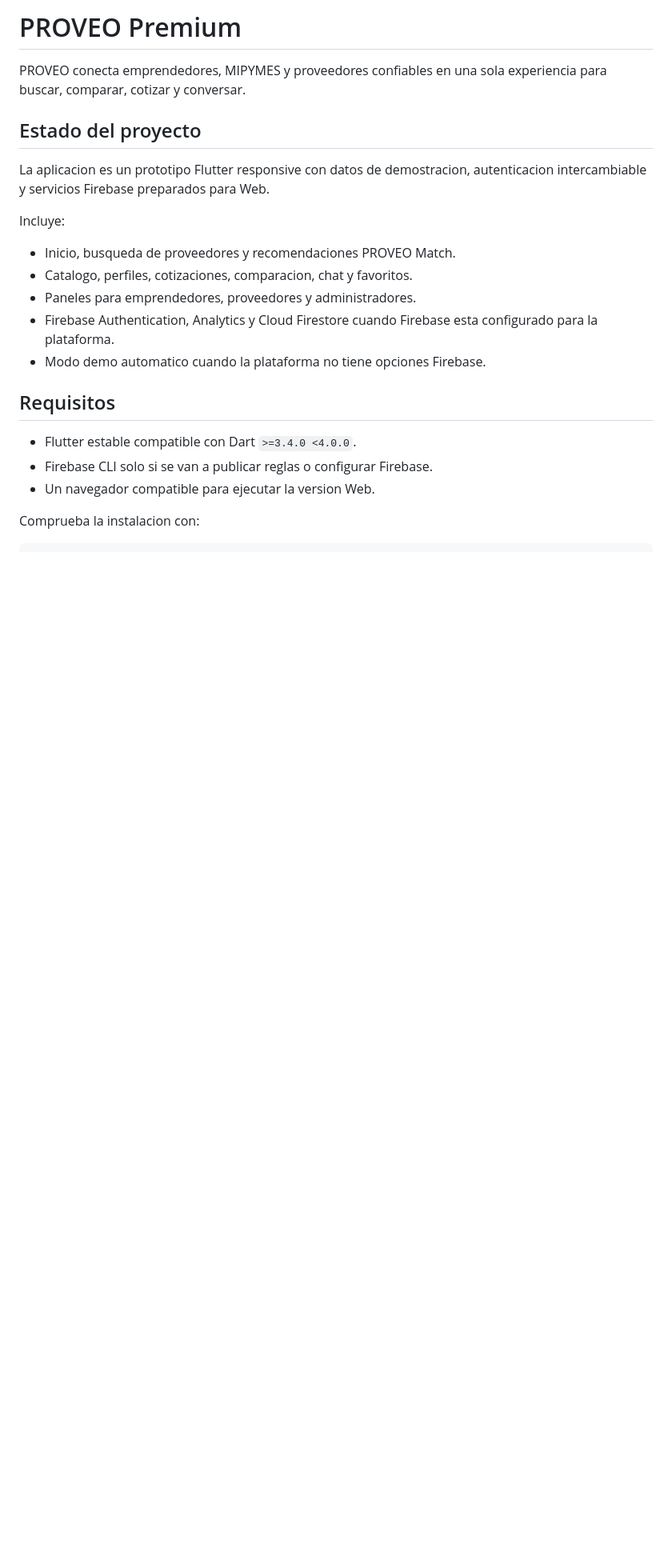
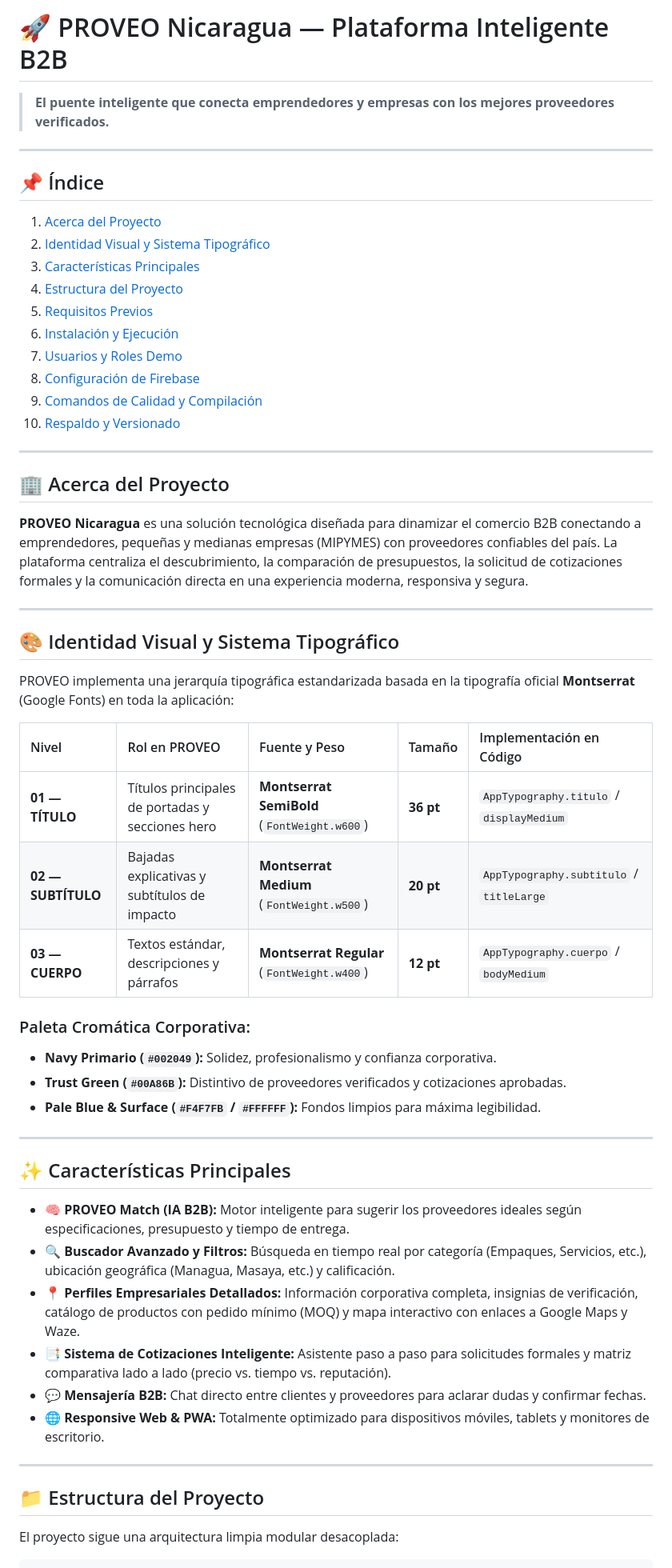
Before and after one commit to OscarElieser/PROVEONICARAGUA, a Markdown page: README.md, the part around one of its changes. Shown at 80% size. GitHub-like rendering; blank space fills up the shorter version.

```diff
--- a/README.md
+++ b/README.md
@@ -1,27 +1,58 @@
-# PROVEO Premium
+# 🚀 PROVEO Nicaragua — Plataforma Inteligente B2B
 
-PROVEO conecta emprendedores, MIPYMES y proveedores confiables en una sola
-experiencia para buscar, comparar, cotizar y conversar.
+> **El puente inteligente que conecta emprendedores y empresas con los mejores proveedores verificados.**
 
-## Estado del proyecto
+---
 
-La aplicacion es un prototipo Flutter responsive con datos de demostracion,
-autenticacion intercambiable y servicios Firebase preparados para Web.
+## 📌 Índice
+1. [Acerca del Proyecto](#-acerca-del-proyecto)
+2. [Identidad Visual y Sistema Tipográfico](#-identidad-visual-y-sistema-tipográfico)
+3. [Características Principales](#-características-principales)
+4. [Estructura del Proyecto](#-estructura-del-proyecto)
+5. [Requisitos Previos](#-requisitos-previos)
+6. [Instalación y Ejecución](#-instalación-y-ejecución)
+7. [Usuarios y Roles Demo](#-usuarios-y-roles-demo)
+8. [Configuración de Firebase](#-configuración-de-firebase)
+9. [Comandos de Calidad y Compilación](#-comandos-de-calidad-y-compilación)
+10. [Respaldo y Versionado](#-respaldo-y-versionado)
 
-Incluye:
+---
 
-- Inicio, busqueda de proveedores y recomendaciones PROVEO Match.
-- Catalogo, perfiles, cotizaciones, comparacion, chat y favoritos.
-- Paneles para emprendedores, proveedores y administradores.
-- Firebase Authentication, Analytics y Cloud Firestore cuando Firebase esta
-  configurado para la plataforma.
-- Modo demo automatico cuando la plataforma no tiene opciones Firebase.
+## 🏢 Acerca del Proyecto
 
-## Requisitos
+**PROVEO Nicaragua** es una solución tecnológica diseñada para dinamizar el comercio B2B conectando a emprendedores, pequeñas y medianas empresas (MIPYMES) con proveedores confiables del país. La plataforma centraliza el descubrimiento, la comparación de presupuestos, la solicitud de cotizaciones formales y la comunicación directa en una experiencia moderna, responsiva y segura.
 
-- Flutter estable compatible con Dart `>=3.4.0 <4.0.0`.
-- Firebase CLI solo si se van a publicar reglas o configurar Firebase.
-- Un navegador compatible para ejecutar la version Web.
+---
 
-Comprueba la instalacion con:
+## 🎨 Identidad Visual y Sistema Tipográfico
 
+PROVEO implementa una jerarquía tipográfica estandarizada basada en la tipografía oficial **Montserrat** (Google Fonts) en toda la aplicación:
+
+| Nivel | Rol en PROVEO | Fuente y Peso | Tamaño | Implementación en Código |
+| :--- | :--- | :--- | :--- | :--- |
+| **01 — TÍTULO** | Títulos principales de portadas y secciones hero | **Montserrat SemiBold** (`FontWeight.w600`) | **36 pt** | `AppTypography.titulo` / `displayMedium` |
+| **02 — SUBTÍTULO** | Bajadas explicativas y subtítulos de impacto | **Montserrat Medium** (`FontWeight.w500`) | **20 pt** | `AppTypography.subtitulo` / `titleLarge` |
+| **03 — CUERPO** | Textos estándar, descripciones y párrafos | **Montserrat Regular** (`FontWeight.w400`) | **12 pt** | `AppTypography.cuerpo` / `bodyMedium` |
+
+### Paleta Cromática Corporativa:
+- **Navy Primario (`#002049`):** Solidez, profesionalismo y confianza corporativa.
+- **Trust Green (`#00A86B`):** Distintivo de proveedores verificados y cotizaciones aprobadas.
+- **Pale Blue & Surface (`#F4F7FB` / `#FFFFFF`):** Fondos limpios para máxima legibilidad.
+
+---
+
+## ✨ Características Principales
+
+- **🧠 PROVEO Match (IA B2B):** Motor inteligente para sugerir los proveedores ideales según especificaciones, presupuesto y tiempo de entrega.
+- **🔍 Buscador Avanzado y Filtros:** Búsqueda en tiempo real por categoría (Empaques, Servicios, etc.), ubicación geográfica (Managua, Masaya, etc.) y calificación.
+- **📍 Perfiles Empresariales Detallados:** Información corporativa completa, insignias de verificación, catálogo de productos con pedido mínimo (MOQ) y mapa interactivo con enlaces a Google Maps y Waze.
+- **📑 Sistema de Cotizaciones Inteligente:** Asistente paso a paso para solicitudes formales y matriz comparativa lado a lado (precio vs. tiempo vs. reputación).
+- **💬 Mensajería B2B:** Chat directo entre clientes y proveedores para aclarar dudas y confirmar fechas.
+- **🌐 Responsive Web & PWA:** Totalmente optimizado para dispositivos móviles, tablets y monitores de escritorio.
+
+---
+
+## 📁 Estructura del Proyecto
+
+El proyecto sigue una arquitectura limpia modular desacoplada:
+
```
Also changed, not shown: other parts of README.md (+114 -99 lines).
